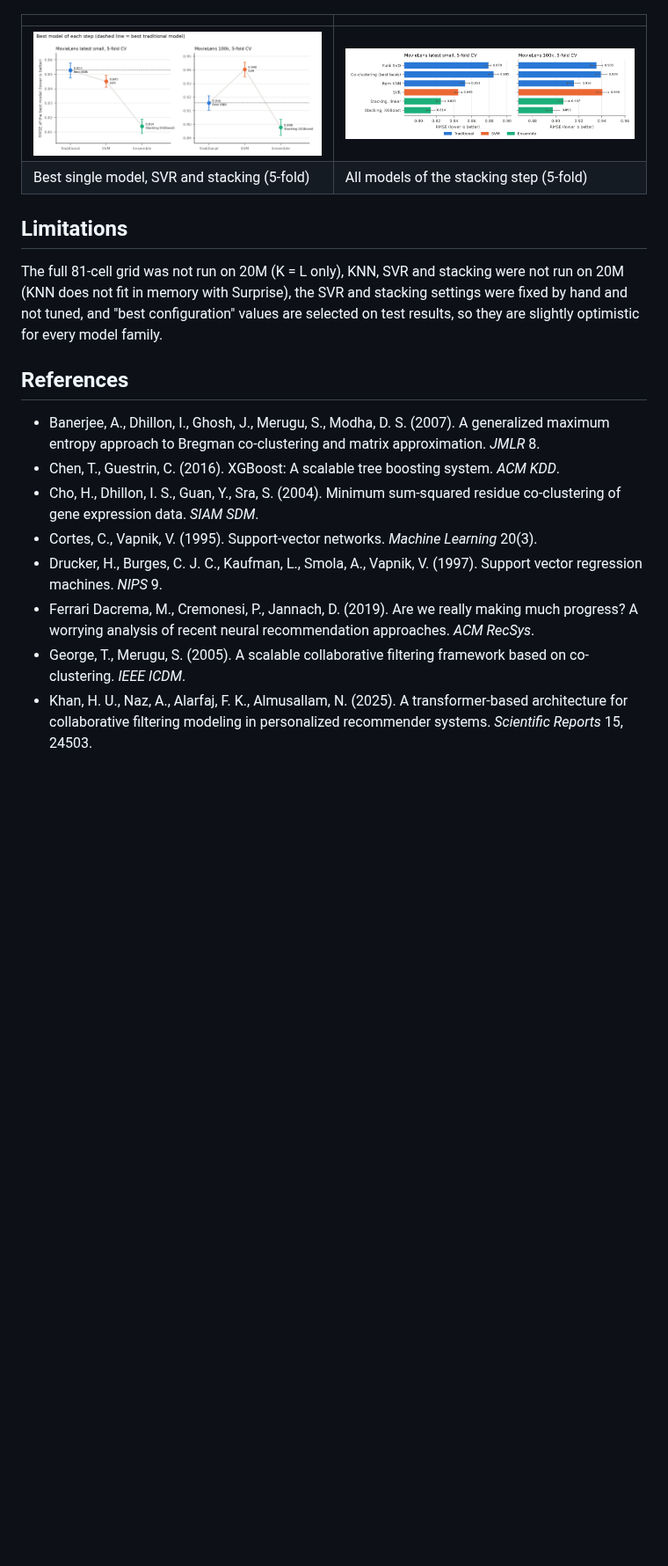
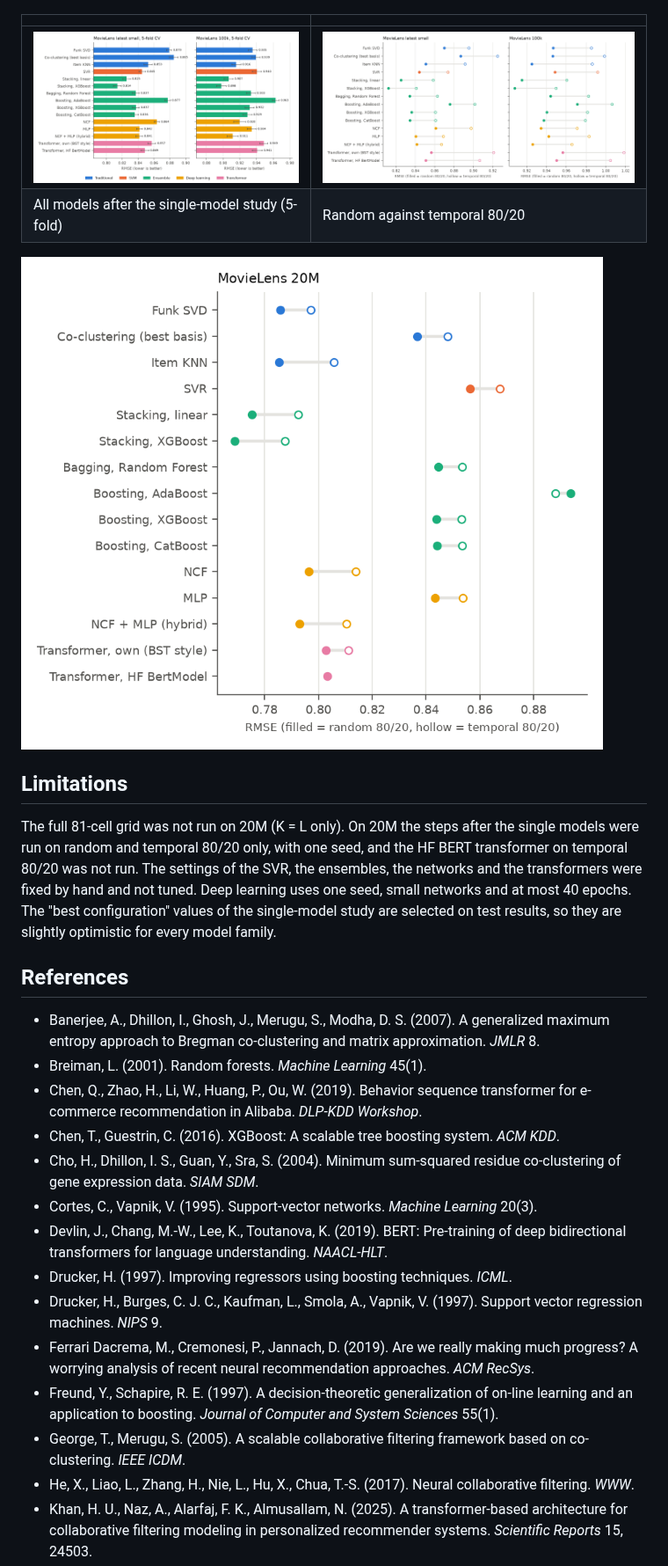
Before and after one commit to elifhusnaturkay/movielens-cf-reproducibility, a Markdown page: README.md, the part around one of its changes. Shown at 88% size. Rendered like a GitHub page; pictures changed too: results/figures/ensemble_chain.png, results/figures/ensemble_ml20m.png (added), results/figures/ensemble_models.png; blank space fills up the shorter version.

```diff
--- a/README.md
+++ b/README.md
@@ -102,20 +118,28 @@ Replace `mlsmall` with `ml100k` or `ml20m` for the other datasets. Runs on 20M a
 
 | | |
 |---|---|
-| ![Best model of each step](results/figures/ensemble_chain.png) | ![SVR and stacking](results/figures/ensemble_models.png) |
-| Best single model, SVR and stacking (5-fold) | All models of the stacking step (5-fold) |
+| ![All models](results/figures/ensemble_models.png) | ![Random vs temporal](results/figures/ensemble_temporal.png) |
+| All models after the single-model study (5-fold) | Random against temporal 80/20 |
+
+![All models on 20M](results/figures/ensemble_ml20m.png)
 
 ## Limitations
 
-The full 81-cell grid was not run on 20M (K = L only), KNN, SVR and stacking were not run on 20M (KNN does not fit in memory with Surprise), the SVR and stacking settings were fixed by hand and not tuned, and "best configuration" values are selected on test results, so they are slightly optimistic for every model family.
+The full 81-cell grid was not run on 20M (K = L only). On 20M the steps after the single models were run on random and temporal 80/20 only, with one seed, and the HF BERT transformer on temporal 80/20 was not run. The settings of the SVR, the ensembles, the networks and the transformers were fixed by hand and not tuned. Deep learning uses one seed, small networks and at most 40 epochs. The "best configuration" values of the single-model study are selected on test results, so they are slightly optimistic for every model family.
 
 ## References
 
 - Banerjee, A., Dhillon, I., Ghosh, J., Merugu, S., Modha, D. S. (2007). A generalized maximum entropy approach to Bregman co-clustering and matrix approximation. *JMLR* 8.
+- Breiman, L. (2001). Random forests. *Machine Learning* 45(1).
+- Chen, Q., Zhao, H., Li, W., Huang, P., Ou, W. (2019). Behavior sequence transformer for e-commerce recommendation in Alibaba. *DLP-KDD Workshop*.
 - Chen, T., Guestrin, C. (2016). XGBoost: A scalable tree boosting system. *ACM KDD*.
 - Cho, H., Dhillon, I. S., Guan, Y., Sra, S. (2004). Minimum sum-squared residue co-clustering of gene expression data. *SIAM SDM*.
 - Cortes, C., Vapnik, V. (1995). Support-vector networks. *Machine Learning* 20(3).
+- Devlin, J., Chang, M.-W., Lee, K., Toutanova, K. (2019). BERT: Pre-training of deep bidirectional transformers for language understanding. *NAACL-HLT*.
+- Drucker, H. (1997). Improving regressors using boosting techniques. *ICML*.
 - Drucker, H., Burges, C. J. C., Kaufman, L., Smola, A., Vapnik, V. (1997). Support vector regression machines. *NIPS* 9.
 - Ferrari Dacrema, M., Cremonesi, P., Jannach, D. (2019). Are we really making much progress? A worrying analysis of recent neural recommendation approaches. *ACM RecSys*.
+- Freund, Y., Schapire, R. E. (1997). A decision-theoretic generalization of on-line learning and an application to boosting. *Journal of Computer and System Sciences* 55(1).
 - George, T., Merugu, S. (2005). A scalable collaborative filtering framework based on co-clustering. *IEEE ICDM*.
+- He, X., Liao, L., Zhang, H., Nie, L., Hu, X., Chua, T.-S. (2017). Neural collaborative filtering. *WWW*.
 - Khan, H. U., Naz, A., Alarfaj, F. K., Almusallam, N. (2025). A transformer-based architecture for collaborative filtering modeling in personalized recommender systems. *Scientific Reports* 15, 24503.
```
Also changed, not shown: other parts of README.md (+35 -16 lines), 10 other files.
